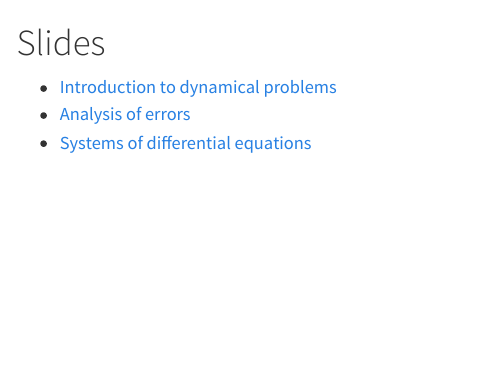
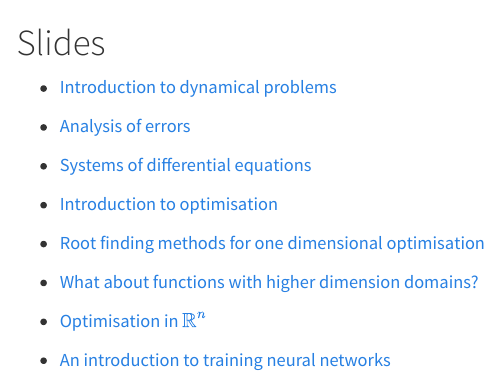
Before and after one commit to COMP2870-2526/calculus-ii-notes, a Quarto document (slides/index.qmd): the page in a window 1100 px wide, from its top. Rendered offline with R 4.5, knitr and Pandoc in place of Quarto, with nearby package versions.

Commit message:
update slides index

```diff
--- a/slides/index.qmd
+++ b/slides/index.qmd
@@ -3,3 +3,9 @@
 - [Introduction to dynamical problems](lec01.html)
 - [Analysis of errors](lec02.html)
 - [Systems of differential equations](lec02a.html)
+
+- [Introduction to optimisation](lec03.html)
+- [Root finding methods for one dimensional optimisation](lec03a.html)
+- [What about functions with higher dimension domains?](lec04.html)
+- [Optimisation in $\mathbb{R}^n$](lec05.html)
+- [An introduction to training neural networks](lec06.html)
```
